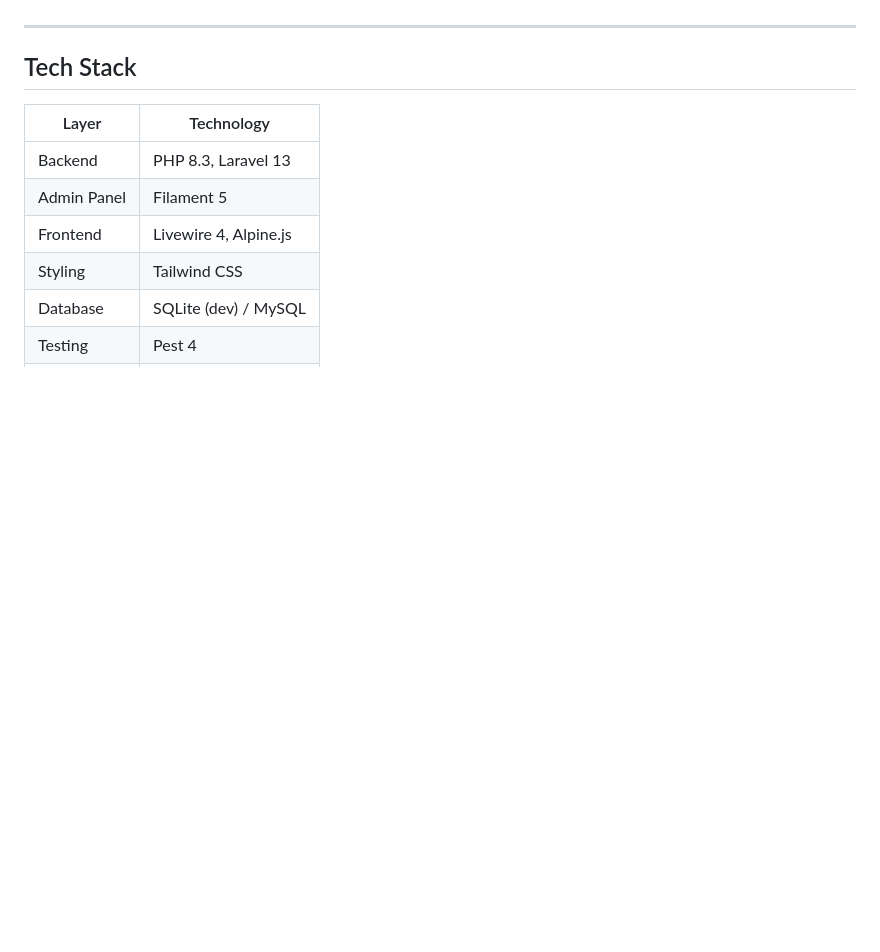
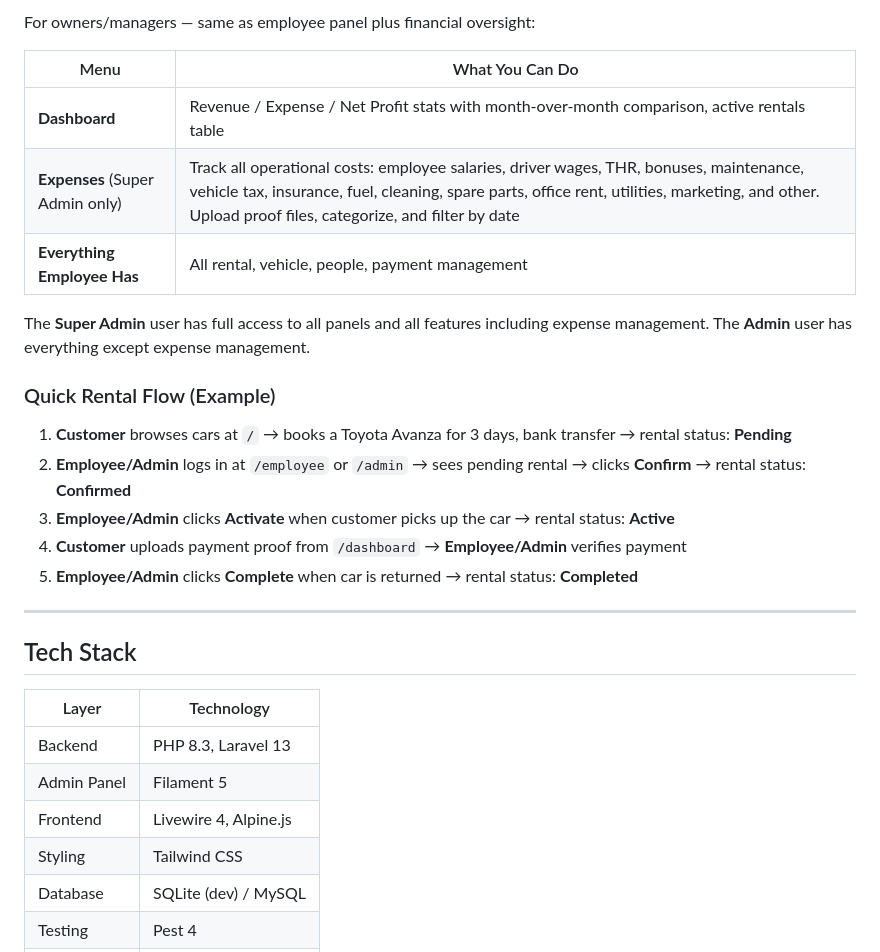
Before and after one commit to devtama101/car-rental, a Markdown page: README.md, the part around one of its changes. GitHub-like rendering; blank space fills up the shorter version.

```diff
--- a/README.md
+++ b/README.md
@@ -107,3 +162,20 @@ All seeded users use password `password` (set in `UserFactory`).
+For owners/managers — same as employee panel plus financial oversight:
+
+| Menu | What You Can Do |
+|---|---|
+| **Dashboard** | Revenue / Expense / Net Profit stats with month-over-month comparison, active rentals table |
+| **Expenses** (Super Admin only) | Track all operational costs: employee salaries, driver wages, THR, bonuses, maintenance, vehicle tax, insurance, fuel, cleaning, spare parts, office rent, utilities, marketing, and other. Upload proof files, categorize, and filter by date |
+| **Everything Employee Has** | All rental, vehicle, people, payment management |
+
+The **Super Admin** user has full access to all panels and all features including expense management. The **Admin** user has everything except expense management.
+
+### Quick Rental Flow (Example)
+
+1. **Customer** browses cars at `/` → books a Toyota Avanza for 3 days, bank transfer → rental status: **Pending**
+2. **Employee/Admin** logs in at `/employee` or `/admin` → sees pending rental → clicks **Confirm** → rental status: **Confirmed**
+3. **Employee/Admin** clicks **Activate** when customer picks up the car → rental status: **Active**
+4. **Customer** uploads payment proof from `/dashboard` → **Employee/Admin** verifies payment
+5. **Employee/Admin** clicks **Complete** when car is returned → rental status: **Completed**
 
 ---
 
```
Also changed, not shown: other parts of README.md (+61 -6 lines).
